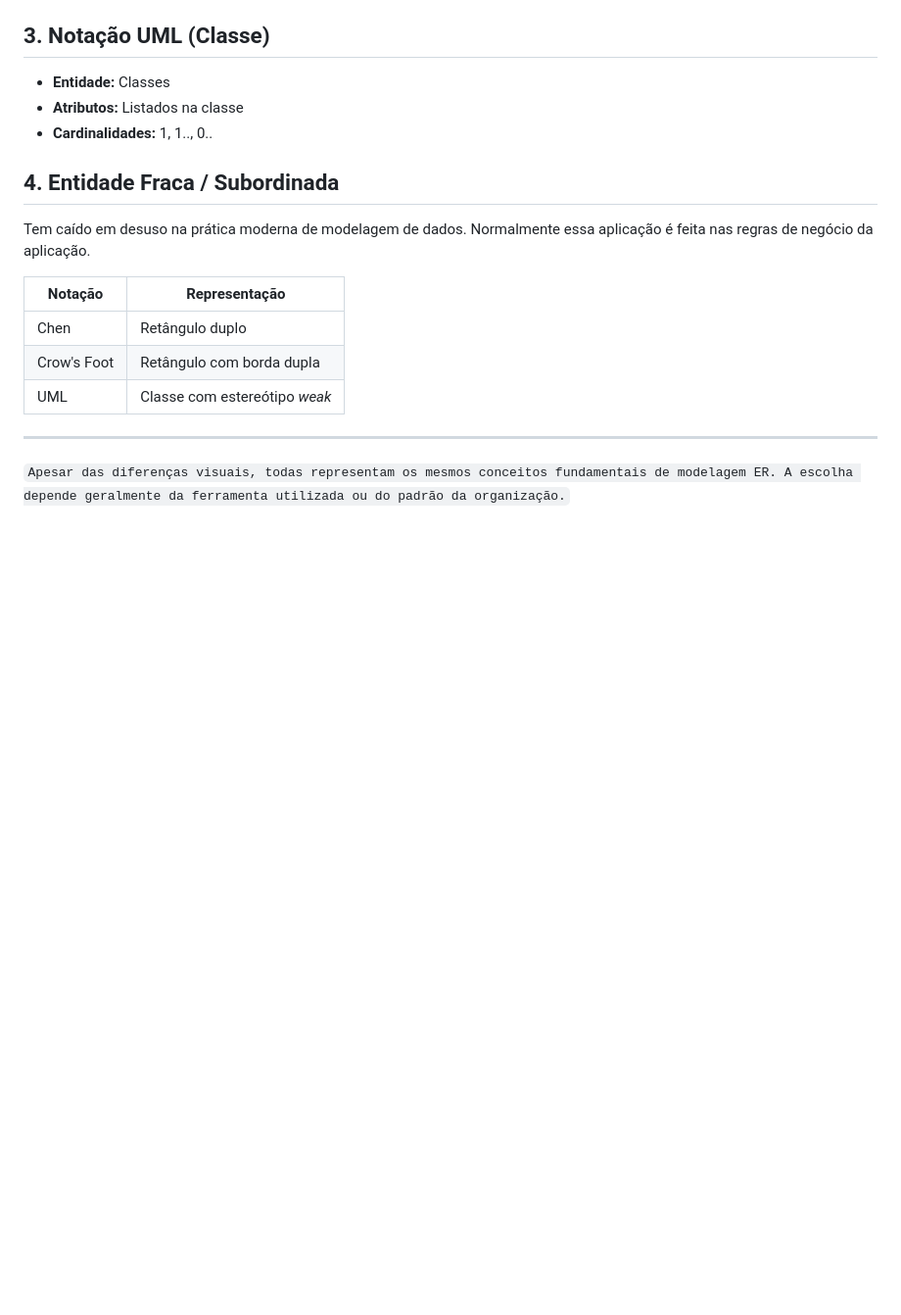
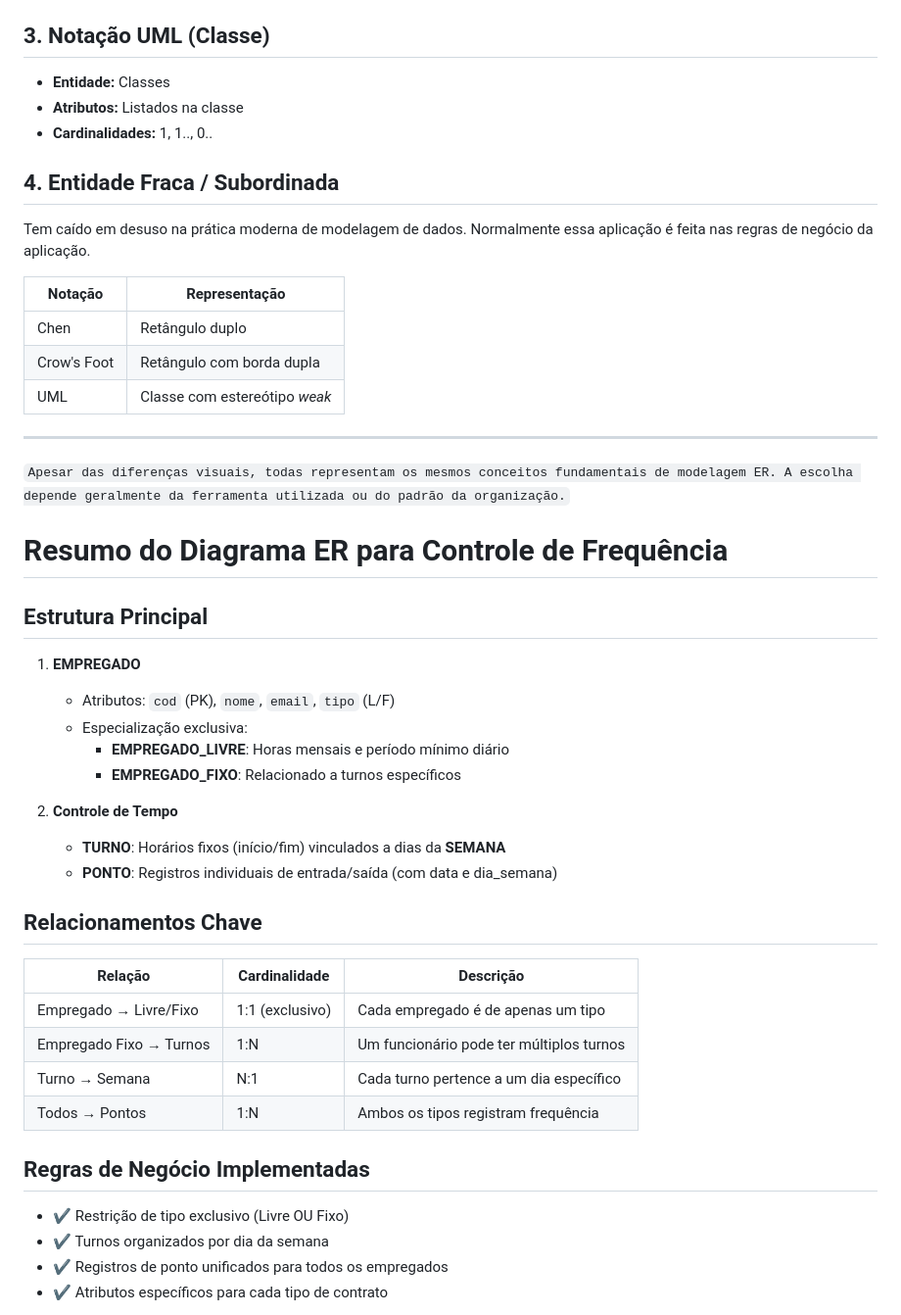
Before and after one commit to tacianosilva/bsi-tasks, a Markdown page: tarefa01.md, the part around the change printed below. Shown: that part at 98% size. Drawn GitHub-style; blank space fills up the shorter version.

Commit message:
feat: [questão e] Diagrama ER para Controle de Frequência Closes andersonstack/bsi-tasks#119

```diff
--- a/tarefa01.md
+++ b/tarefa01.md
@@ -168,3 +168,31 @@ Tem caído em desuso na prática moderna de modelagem de dados. Normalmente essa
 
 ***
 `Apesar das diferenças visuais, todas representam os mesmos conceitos fundamentais de modelagem ER. A escolha depende geralmente da ferramenta utilizada ou do padrão da organização.`
+
+# Resumo do Diagrama ER para Controle de Frequência
+
+## **Estrutura Principal**
+1. **EMPREGADO**
+   - Atributos: `cod` (PK), `nome`, `email`, `tipo` (L/F)
+   - Especialização exclusiva:
+     - **EMPREGADO_LIVRE**: Horas mensais e período mínimo diário
+     - **EMPREGADO_FIXO**: Relacionado a turnos específicos
+
+2. **Controle de Tempo**
+   - **TURNO**: Horários fixos (início/fim) vinculados a dias da **SEMANA**
+   - **PONTO**: Registros individuais de entrada/saída (com data e dia_semana)
+
+## **Relacionamentos Chave**
+| Relação | Cardinalidade | Descrição |
+|---------|--------------|-----------|
+| Empregado → Livre/Fixo | 1:1 (exclusivo) | Cada empregado é de apenas um tipo |
+| Empregado Fixo → Turnos | 1:N | Um funcionário pode ter múltiplos turnos |
+| Turno → Semana | N:1 | Cada turno pertence a um dia específico |
+| Todos → Pontos | 1:N | Ambos os tipos registram frequência |
+
+## **Regras de Negócio Implementadas**
+- ✔️ Restrição de tipo exclusivo (Livre OU Fixo)
+- ✔️ Turnos organizados por dia da semana
+- ✔️ Registros de ponto unificados para todos os empregados
+- ✔️ Atributos específicos para cada tipo de contrato
+
```
Also changed, not shown: other parts of tarefa01.md (+48 -0 lines).
